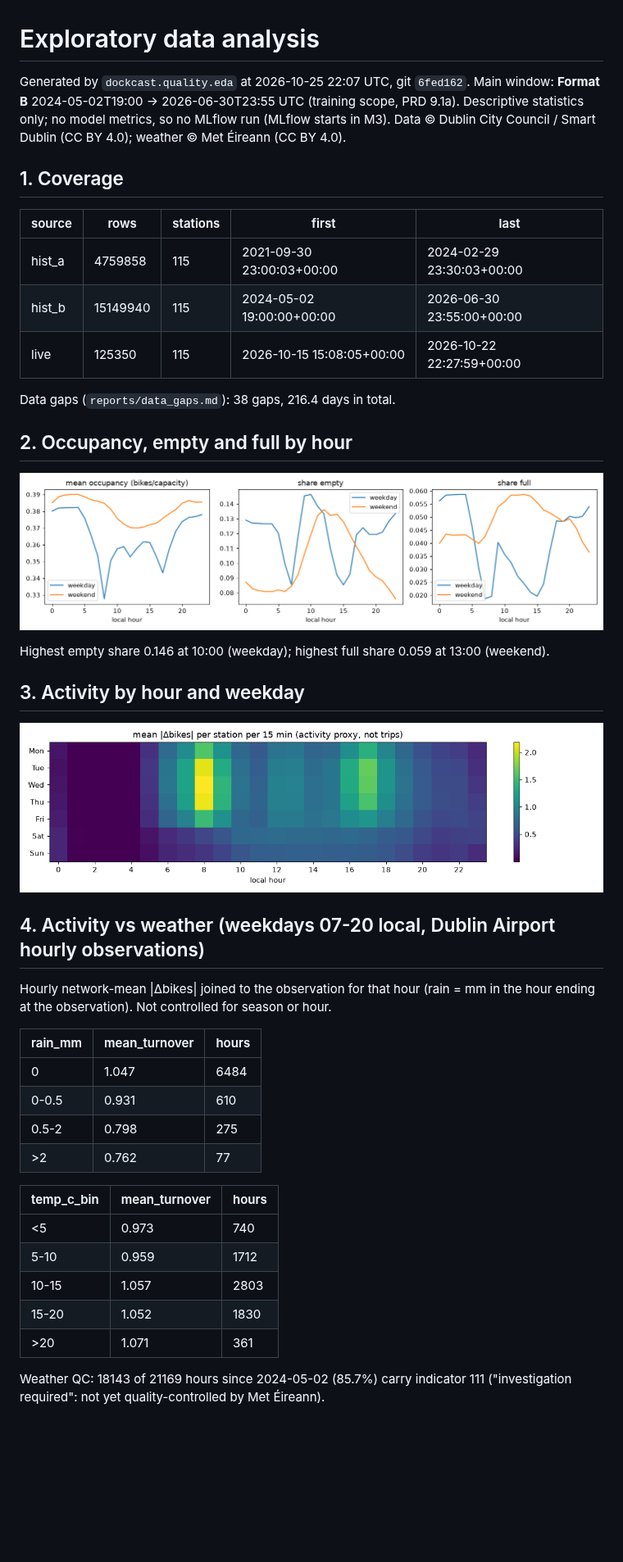
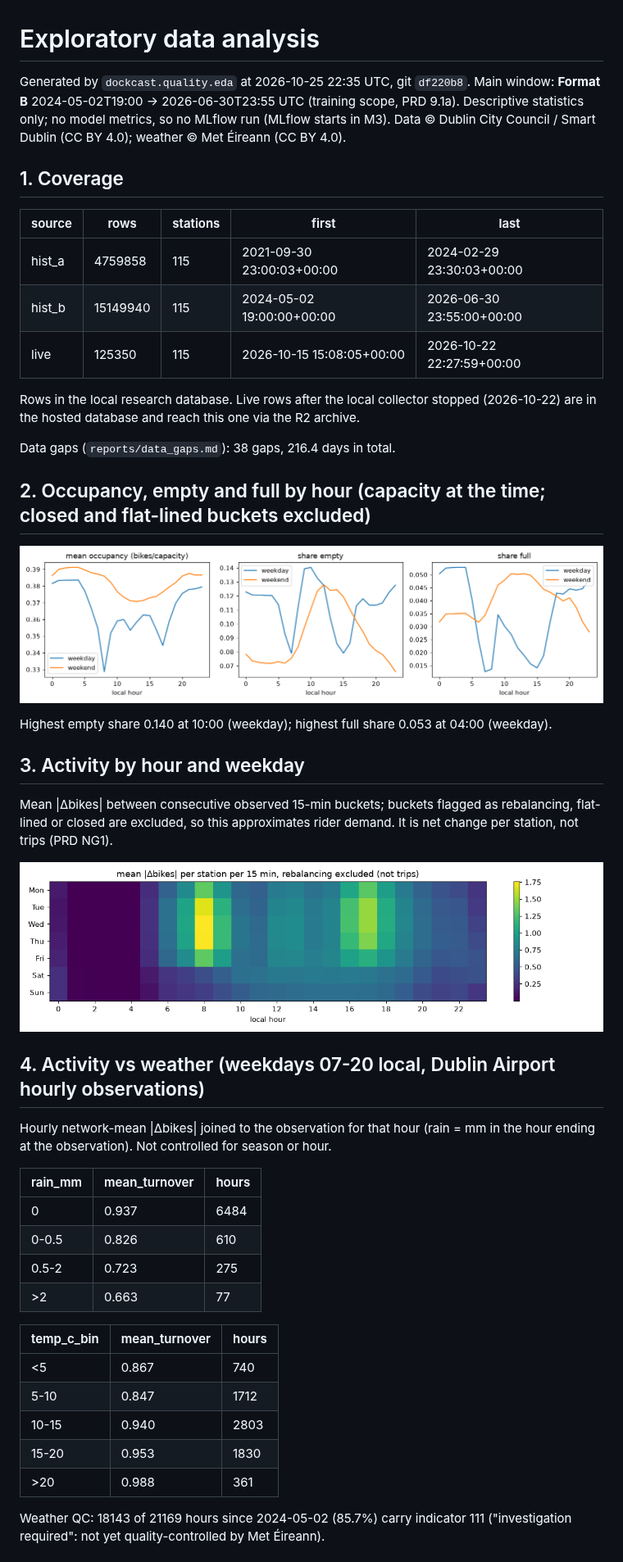
Before and after one commit to sanjaysurya10/Dockcast, a Markdown page: reports/eda.md, the part around the change. Shown at 82% size. Rendered like a GitHub page; pictures changed too: reports/figures/eda_hourly_profile.png, reports/figures/eda_turnover_heatmap.png; blank space fills up the shorter version.

Commit message:
docs: regenerate EDA report (git df220b8)
Co-Authored-By: Claude Opus 5.5 <noreply@anthropic.com>

```diff
--- a/reports/eda.md
+++ b/reports/eda.md
@@ -1,6 +1,6 @@
 # Exploratory data analysis
 
-Generated by `dockcast.quality.eda` at 2026-10-25 22:07 UTC, git `6fed162`. Main window: **Format B** 2024-05-02T19:00 → 2026-06-30T23:55 UTC (training scope, PRD 9.1a). Descriptive statistics only; no model metrics, so no MLflow run (MLflow starts in M3).
+Generated by `dockcast.quality.eda` at 2026-10-25 22:35 UTC, git `df220b8`. Main window: **Format B** 2024-05-02T19:00 → 2026-06-30T23:55 UTC (training scope, PRD 9.1a). Descriptive statistics only; no model metrics, so no MLflow run (MLflow starts in M3).
 Data © Dublin City Council / Smart Dublin (CC BY 4.0); weather © Met Éireann (CC BY 4.0).
 
 ## 1. Coverage
@@ -11,15 +11,19 @@ Data © Dublin City Council / Smart Dublin (CC BY 4.0); weather © Met Éireann
 | hist_b | 15149940 | 115 | 2024-05-02 19:00:00+00:00 | 2026-06-30 23:55:00+00:00 |
 | live | 125350 | 115 | 2026-10-15 15:08:05+00:00 | 2026-10-22 22:27:59+00:00 |
 
+Rows in the local research database. Live rows after the local collector stopped (2026-10-22) are in the hosted database and reach this one via the R2 archive.
+
 Data gaps (`reports/data_gaps.md`): 38 gaps, 216.4 days in total.
 
-## 2. Occupancy, empty and full by hour
+## 2. Occupancy, empty and full by hour (capacity at the time; closed and flat-lined buckets excluded)
 
 ![](figures/eda_hourly_profile.png)
 
-Highest empty share 0.146 at 10:00 (weekday); highest full share 0.059 at 13:00 (weekend).
+Highest empty share 0.140 at 10:00 (weekday); highest full share 0.053 at 04:00 (weekday).
 
 ## 3. Activity by hour and weekday
+
+Mean |Δbikes| between consecutive observed 15-min buckets; buckets flagged as rebalancing, flat-lined or closed are excluded, so this approximates rider demand. It is net change per station, not trips (PRD NG1).
 
 ![](figures/eda_turnover_heatmap.png)
 
@@ -29,18 +33,18 @@ Hourly network-mean |Δbikes| joined to the observation for that hour (rain = mm
 
 | rain_mm | mean_turnover | hours |
 |---|---|---|
-| 0 | 1.047 | 6484 |
-| 0-0.5 | 0.931 | 610 |
-| 0.5-2 | 0.798 | 275 |
-| >2 | 0.762 | 77 |
+| 0 | 0.937 | 6484 |
+| 0-0.5 | 0.826 | 610 |
+| 0.5-2 | 0.723 | 275 |
+| >2 | 0.663 | 77 |
 
 | temp_c_bin | mean_turnover | hours |
 |---|---|---|
-| <5 | 0.973 | 740 |
-| 5-10 | 0.959 | 1712 |
-| 10-15 | 1.057 | 2803 |
-| 15-20 | 1.052 | 1830 |
-| >20 | 1.071 | 361 |
+| <5 | 0.867 | 740 |
+| 5-10 | 0.847 | 1712 |
+| 10-15 | 0.940 | 2803 |
+| 15-20 | 0.953 | 1830 |
+| >20 | 0.988 | 361 |
 
 Weather QC: 18143 of 21169 hours since 2024-05-02 (85.7%) carry indicator 111 ("investigation required": not yet quality-controlled by Met Éireann).
 
```
